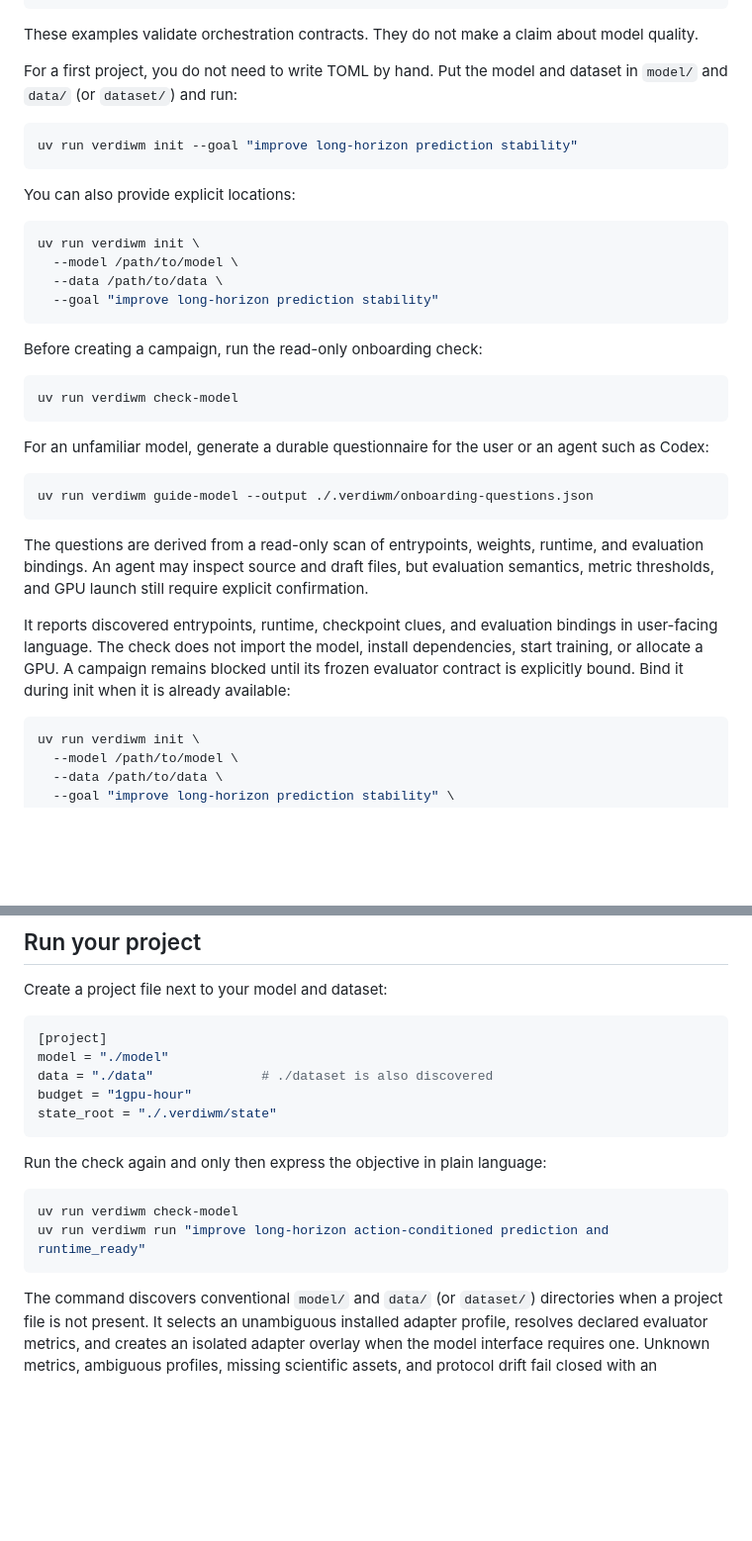
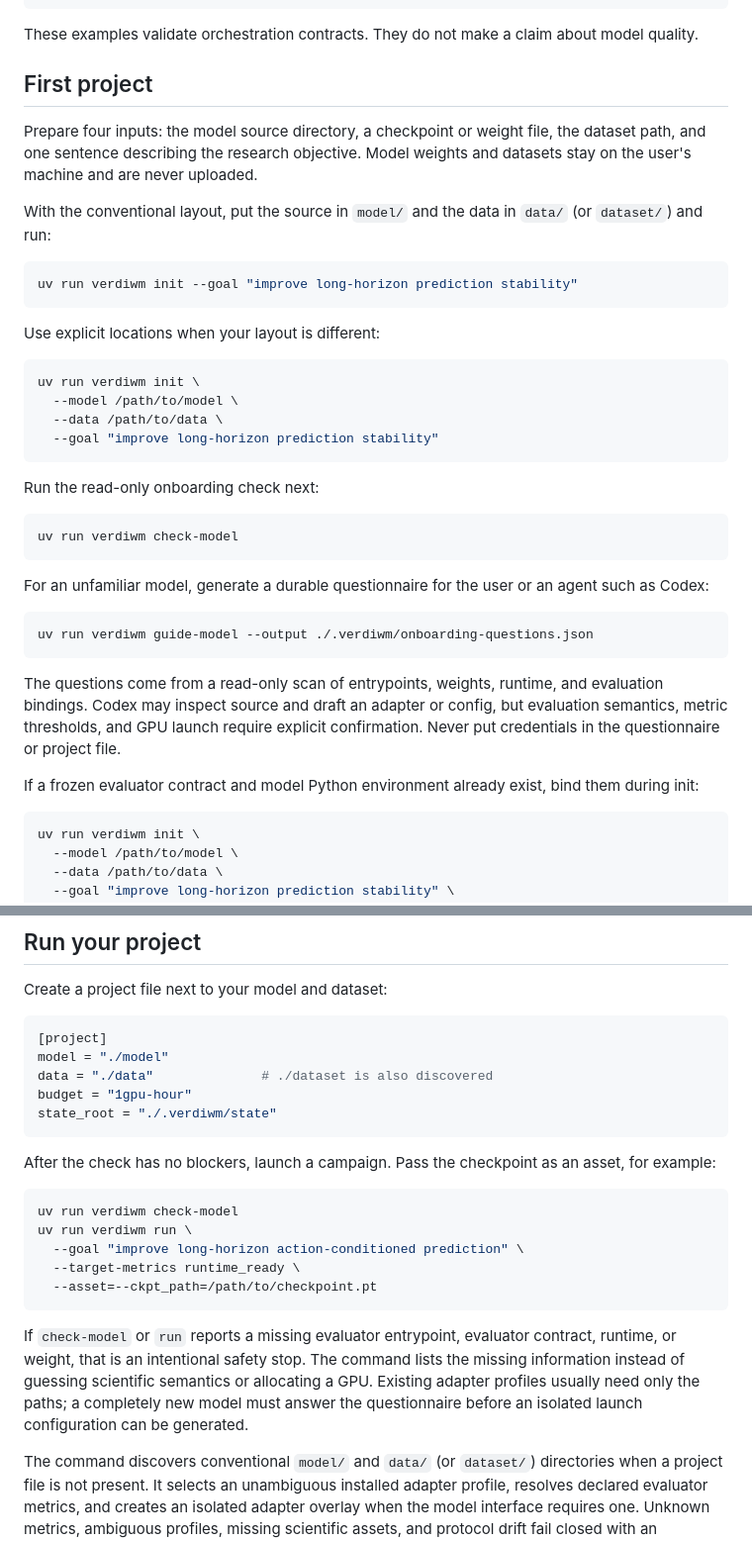
Before and after one commit to littlamber/VerdiWM, a Markdown page: README.md, 2 parts joined by grey strips. Shown at 99% size. Drawn GitHub-style; blank space fills up the shorter version.

Commit message:
docs: clarify first-time model onboarding

````diff
--- a/README.md
+++ b/README.md
@@ -34,14 +34,20 @@ uv run python examples/portrait_first_minimal_loop_v1/run.py
 These examples validate orchestration contracts. They do not make a claim
 about model quality.
 
-For a first project, you do not need to write TOML by hand. Put the model and
-dataset in `model/` and `data/` (or `dataset/`) and run:
+## First project
+
+Prepare four inputs: the model source directory, a checkpoint or weight file,
+the dataset path, and one sentence describing the research objective. Model
+weights and datasets stay on the user's machine and are never uploaded.
+
+With the conventional layout, put the source in `model/` and the data in
+`data/` (or `dataset/`) and run:
 
 ```bash
 uv run verdiwm init --goal "improve long-horizon prediction stability"
 ```
 
-You can also provide explicit locations:
+Use explicit locations when your layout is different:
 
 ```bash
 uv run verdiwm init \
@@ -50,7 +56,7 @@ uv run verdiwm init \
   --goal "improve long-horizon prediction stability"
 ```
 
-Before creating a campaign, run the read-only onboarding check:
+Run the read-only onboarding check next:
 
 ```bash
 uv run verdiwm check-model
@@ -63,16 +69,13 @@ agent such as Codex:
 uv run verdiwm guide-model --output ./.verdiwm/onboarding-questions.json
 ```
 
-The questions are derived from a read-only scan of entrypoints, weights,
-runtime, and evaluation bindings. An agent may inspect source and draft files,
-but evaluation semantics, metric thresholds, and GPU launch still require
-explicit confirmation.
+The questions come from a read-only scan of entrypoints, weights, runtime, and
+evaluation bindings. Codex may inspect source and draft an adapter or config,
+but evaluation semantics, metric thresholds, and GPU launch require explicit
+confirmation. Never put credentials in the questionnaire or project file.
 
-It reports discovered entrypoints, runtime, checkpoint clues, and evaluation
-bindings in user-facing language. The check does not import the model, install
-dependencies, start training, or allocate a GPU. A campaign remains blocked
-until its frozen evaluator contract is explicitly bound. Bind it during init
-when it is already available:
+If a frozen evaluator contract and model Python environment already exist, bind
+them during init:
 
 ```bash
 uv run verdiwm init \
@@ -95,12 +98,23 @@ budget = "1gpu-hour"
 state_root = "./.verdiwm/state"
 ```
 
-Run the check again and only then express the objective in plain language:
+After the check has no blockers, launch a campaign. Pass the checkpoint as an
+asset, for example:
 
 ```bash
 uv run verdiwm check-model
-uv run verdiwm run "improve long-horizon action-conditioned prediction and runtime_ready"
+uv run verdiwm run \
+  --goal "improve long-horizon action-conditioned prediction" \
+  --target-metrics runtime_ready \
+  --asset=--ckpt_path=/path/to/checkpoint.pt
 ```
+
+If `check-model` or `run` reports a missing evaluator entrypoint, evaluator
+contract, runtime, or weight, that is an intentional safety stop. The command
+lists the missing information instead of guessing scientific semantics or
+allocating a GPU. Existing adapter profiles usually need only the paths; a
+completely new model must answer the questionnaire before an isolated launch
+configuration can be generated.
 
 The command discovers conventional `model/` and `data/` (or `dataset/`)
 directories when a project file is not present. It selects an unambiguous
````
Also changed, not shown: README_zh.md (+23 -13 lines).
